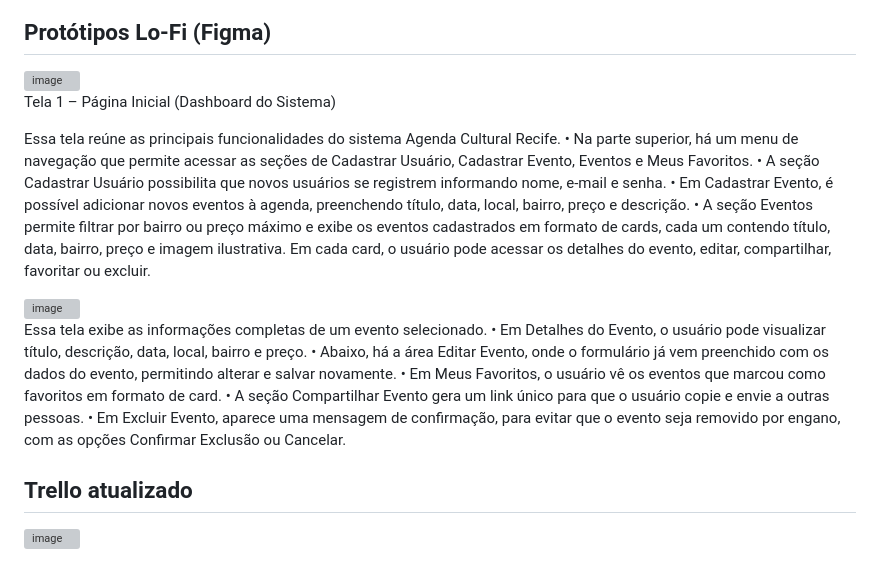
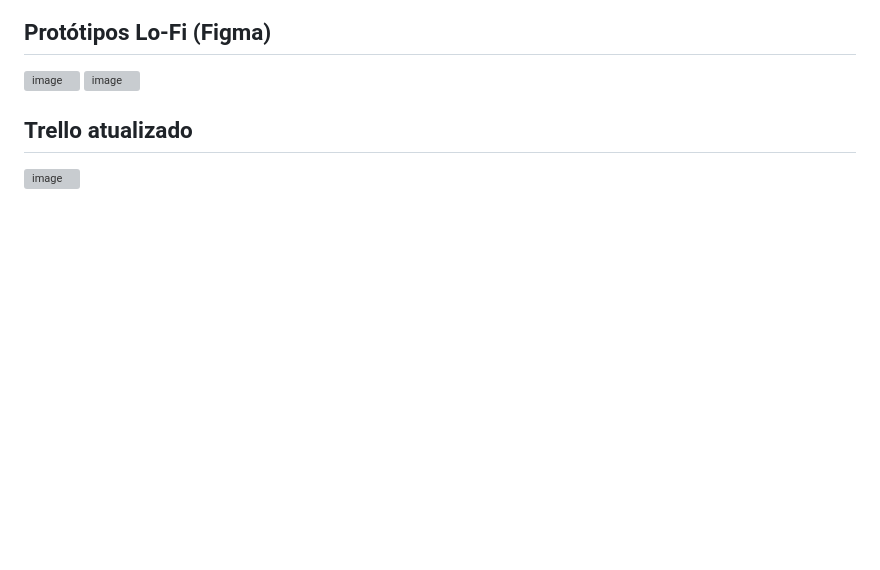
Before and after one commit to vromariz/Agenda-Cultural-Recife, a Markdown page: README.md, the part around the change. Drawn GitHub-style; blank space fills up the shorter version; grey boxes are pictures that could not be loaded.

```diff
--- a/README.md
+++ b/README.md
@@ -86,22 +86,7 @@ Link público para acessar o quadro no Trello:
 ## Protótipos Lo-Fi (Figma)
 <img width="900" height="1600" alt="image" src="https://github.com/user-attachments/assets/69bd13ae-13b6-4571-8dfc-c41628beb377" />
 
-Tela 1 – Página Inicial (Dashboard do Sistema)
-
-Essa tela reúne as principais funcionalidades do sistema Agenda Cultural Recife.
-	•	Na parte superior, há um menu de navegação que permite acessar as seções de Cadastrar Usuário, Cadastrar Evento, Eventos e Meus Favoritos.
-	•	A seção Cadastrar Usuário possibilita que novos usuários se registrem informando nome, e-mail e senha.
-	•	Em Cadastrar Evento, é possível adicionar novos eventos à agenda, preenchendo título, data, local, bairro, preço e descrição.
-	•	A seção Eventos permite filtrar por bairro ou preço máximo e exibe os eventos cadastrados em formato de cards, cada um contendo título, data, bairro, preço e imagem ilustrativa. Em cada card, o usuário pode acessar os detalhes do evento, editar, compartilhar, favoritar ou excluir.
-
 <img width="964" height="1600" alt="image" src="https://github.com/user-attachments/assets/4f8d8f2d-b495-4c03-bf20-514a92186616" />
-
-Essa tela exibe as informações completas de um evento selecionado.
-	•	Em Detalhes do Evento, o usuário pode visualizar título, descrição, data, local, bairro e preço.
-	•	Abaixo, há a área Editar Evento, onde o formulário já vem preenchido com os dados do evento, permitindo alterar e salvar novamente.
-	•	Em Meus Favoritos, o usuário vê os eventos que marcou como favoritos em formato de card.
-	•	A seção Compartilhar Evento gera um link único para que o usuário copie e envie a outras pessoas.
-	•	Em Excluir Evento, aparece uma mensagem de confirmação, para evitar que o evento seja removido por engano, com as opções Confirmar Exclusão ou Cancelar.
 
 ## Trello atualizado
 
```
